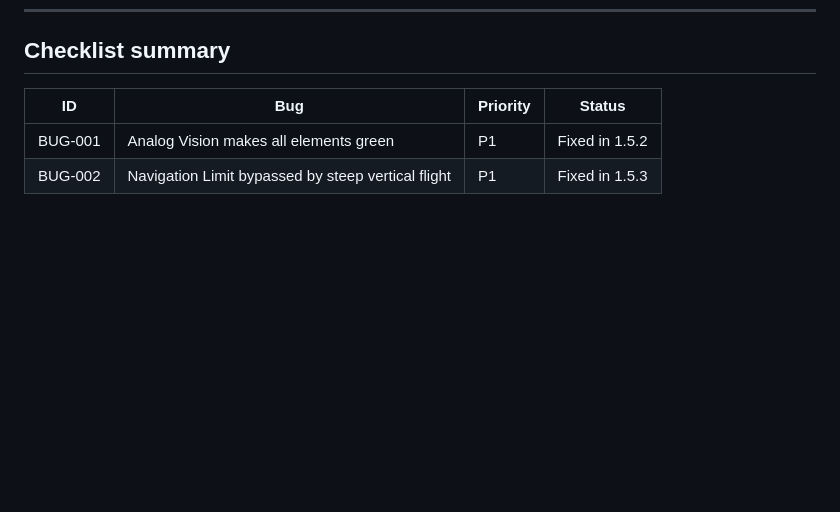
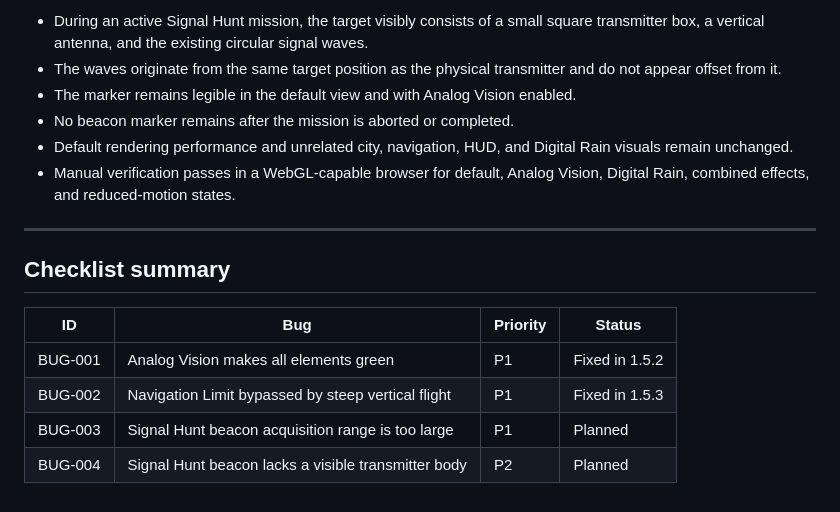
Before and after one commit to bloschinsky/noseview-city-1997, a Markdown page: context/roadmap/bugfixes.md, the part around one of its changes. Rendered like a GitHub page; blank space fills up the shorter version.

Commit message:
docs: add Signal Hunt bugfix roadmap plans

```diff
--- a/context/roadmap/bugfixes.md
+++ b/context/roadmap/bugfixes.md
@@ -64,6 +121,17 @@ This document tracks confirmed bugs, their root causes, and the planned fixes.
+- During an active Signal Hunt mission, the target visibly consists of a small square transmitter box, a vertical antenna, and the existing circular signal waves.
+- The waves originate from the same target position as the physical transmitter and do not appear offset from it.
+- The marker remains legible in the default view and with Analog Vision enabled.
+- No beacon marker remains after the mission is aborted or completed.
+- Default rendering performance and unrelated city, navigation, HUD, and Digital Rain visuals remain unchanged.
+- Manual verification passes in a WebGL-capable browser for default, Analog Vision, Digital Rain, combined effects, and reduced-motion states.
+
+---
+
 ## Checklist summary
 
 | ID | Bug | Priority | Status |
 | --- | --- | --- | --- |
 | BUG-001 | Analog Vision makes all elements green | P1 | Fixed in 1.5.2 |
 | BUG-002 | Navigation Limit bypassed by steep vertical flight | P1 | Fixed in 1.5.3 |
+| BUG-003 | Signal Hunt beacon acquisition range is too large | P1 | Planned |
+| BUG-004 | Signal Hunt beacon lacks a visible transmitter body | P2 | Planned |
```
Also changed, not shown: other parts of context/roadmap/bugfixes.md (+57 -0 lines), TODO.md (+2 -0 lines).
